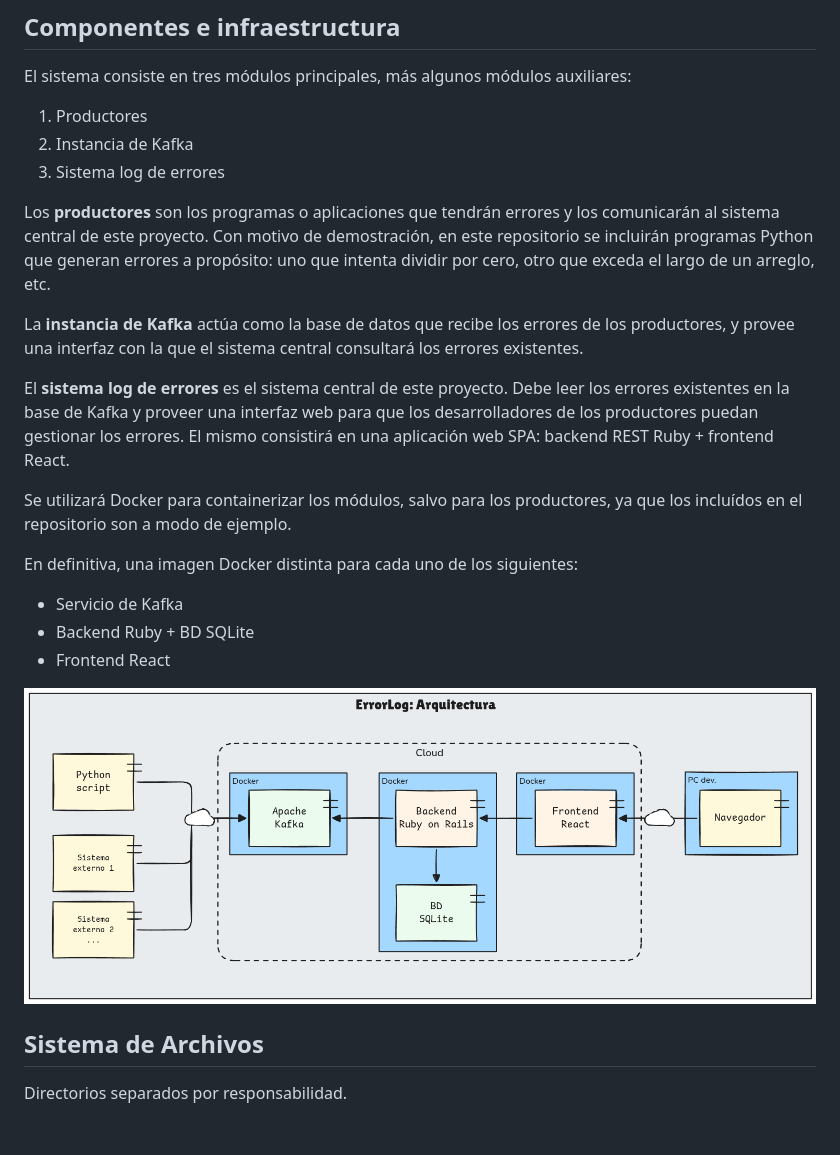
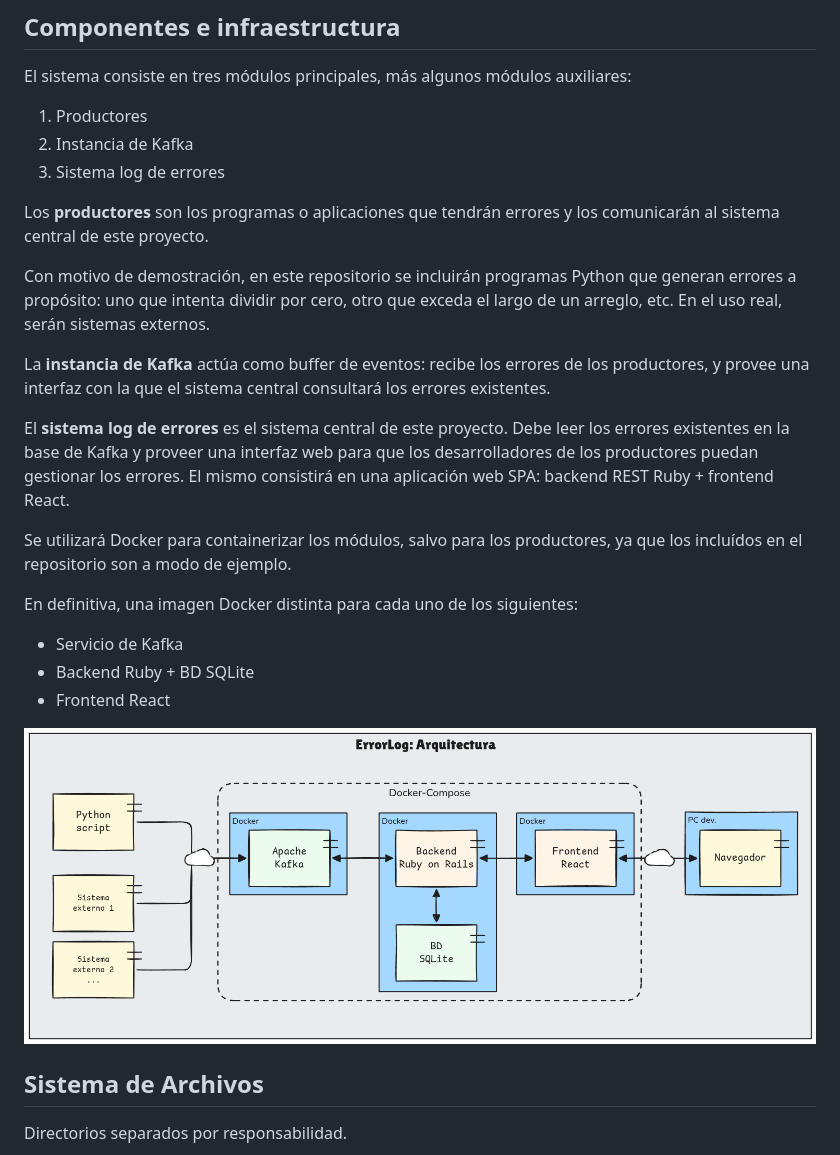
Before and after one commit to JeroAita/ErrorLog, a Markdown page: docs/arquitectura.md, the part around the change. GitHub-like rendering; pictures changed too: docs/arquitectura.png; blank space fills up the shorter version.

Commit message:
Redacción arquitectura

```diff
--- a/docs/arquitectura.md
+++ b/docs/arquitectura.md
@@ -10,9 +10,10 @@ El sistema consiste en tres módulos principales, más algunos módulos auxiliar
 3. Sistema log de errores
 
 Los **productores** son los programas o aplicaciones que tendrán errores y los comunicarán al sistema central de este proyecto.
-Con motivo de demostración, en este repositorio se incluirán programas Python que generan errores a propósito: uno que intenta dividir por cero, otro que exceda el largo de un arreglo, etc.
 
-La **instancia de Kafka** actúa como la base de datos que recibe los errores de los productores, y provee una interfaz con la que el sistema central consultará los errores existentes.
+Con motivo de demostración, en este repositorio se incluirán programas Python que generan errores a propósito: uno que intenta dividir por cero, otro que exceda el largo de un arreglo, etc. En el uso real, serán sistemas externos.
+
+La **instancia de Kafka** actúa como buffer de eventos: recibe los errores de los productores, y provee una interfaz con la que el sistema central consultará los errores existentes.
 
 El **sistema log de errores** es el sistema central de este proyecto. Debe leer los errores existentes en la base de Kafka y proveer una interfaz web para que los desarrolladores de los productores puedan gestionar los errores.
 El mismo consistirá en una aplicación web SPA: backend REST Ruby + frontend React.
```
Also changed, not shown: README.md (+0 -1 lines).
